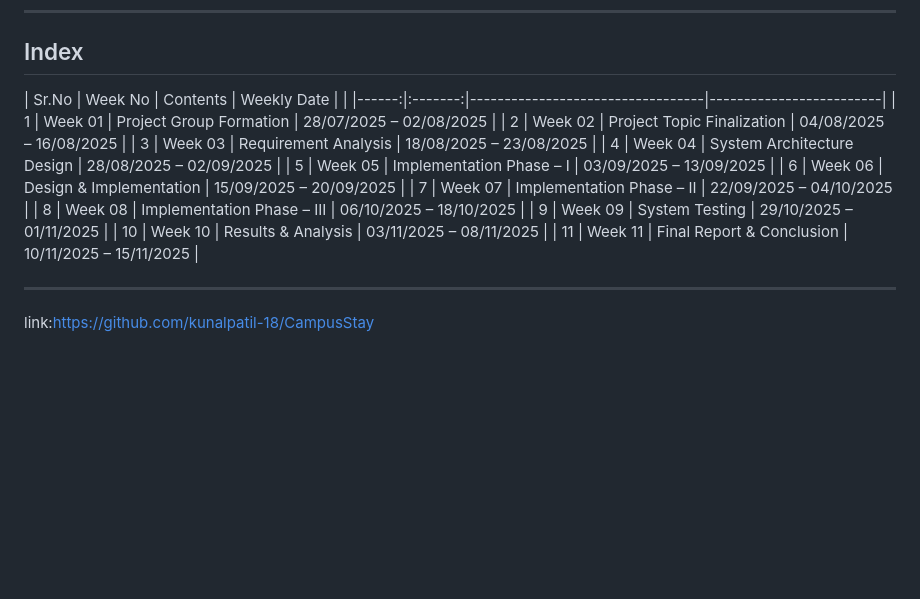
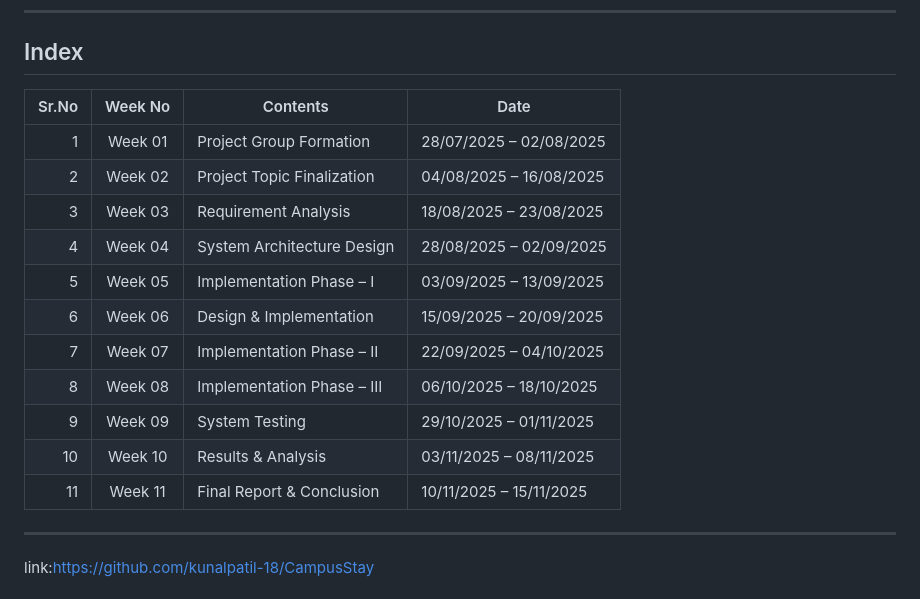
Before and after one commit to kunalpatil-18/CampusStay, a Markdown page: Project Logbook.md, the part around the change. Rendered like a GitHub page; blank space fills up the shorter version.

```diff
--- a/Project Logbook.md
+++ b/Project Logbook.md
@@ -9,7 +9,7 @@ The *Rental Room Finder for College Students* is a web-based application designe
 
 ## Index
 
-| Sr.No | Week No | Contents                         | Weekly Date             |       |
+| Sr.No | Week No | Contents                         | Date                    |
 |------:|:-------:|----------------------------------|-------------------------|
 | 1     | Week 01 | Project Group Formation          | 28/07/2025 – 02/08/2025 |
 | 2     | Week 02 | Project Topic Finalization       | 04/08/2025 – 16/08/2025 |
@@ -22,7 +22,6 @@ The *Rental Room Finder for College Students* is a web-based application designe
 | 9     | Week 09 | System Testing                   | 29/10/2025 – 01/11/2025 |
 | 10    | Week 10 | Results & Analysis               | 03/11/2025 – 08/11/2025 |
 | 11    | Week 11 | Final Report & Conclusion        | 10/11/2025 – 15/11/2025 |
-
 ---
 link:https://github.com/kunalpatil-18/CampusStay
 
```
